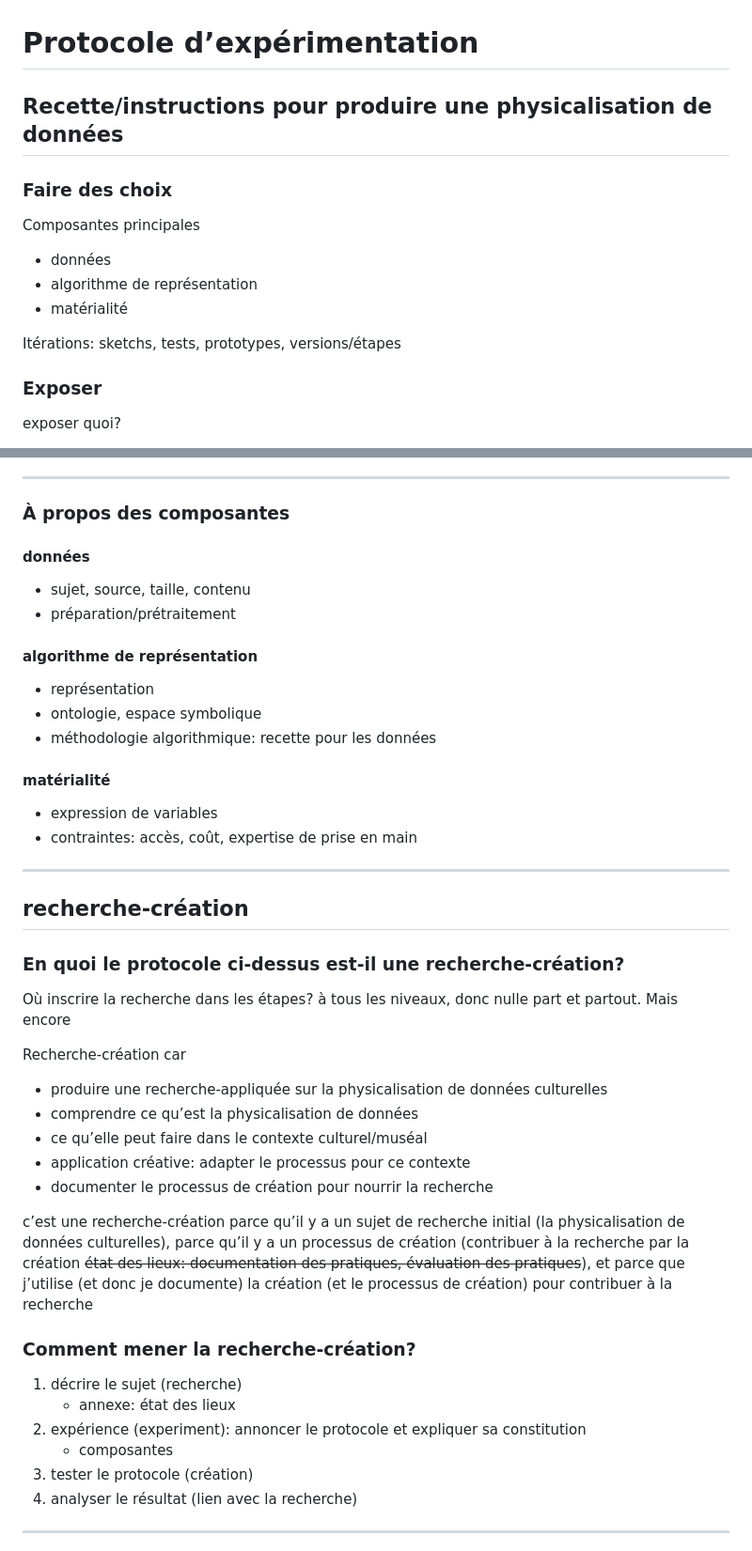
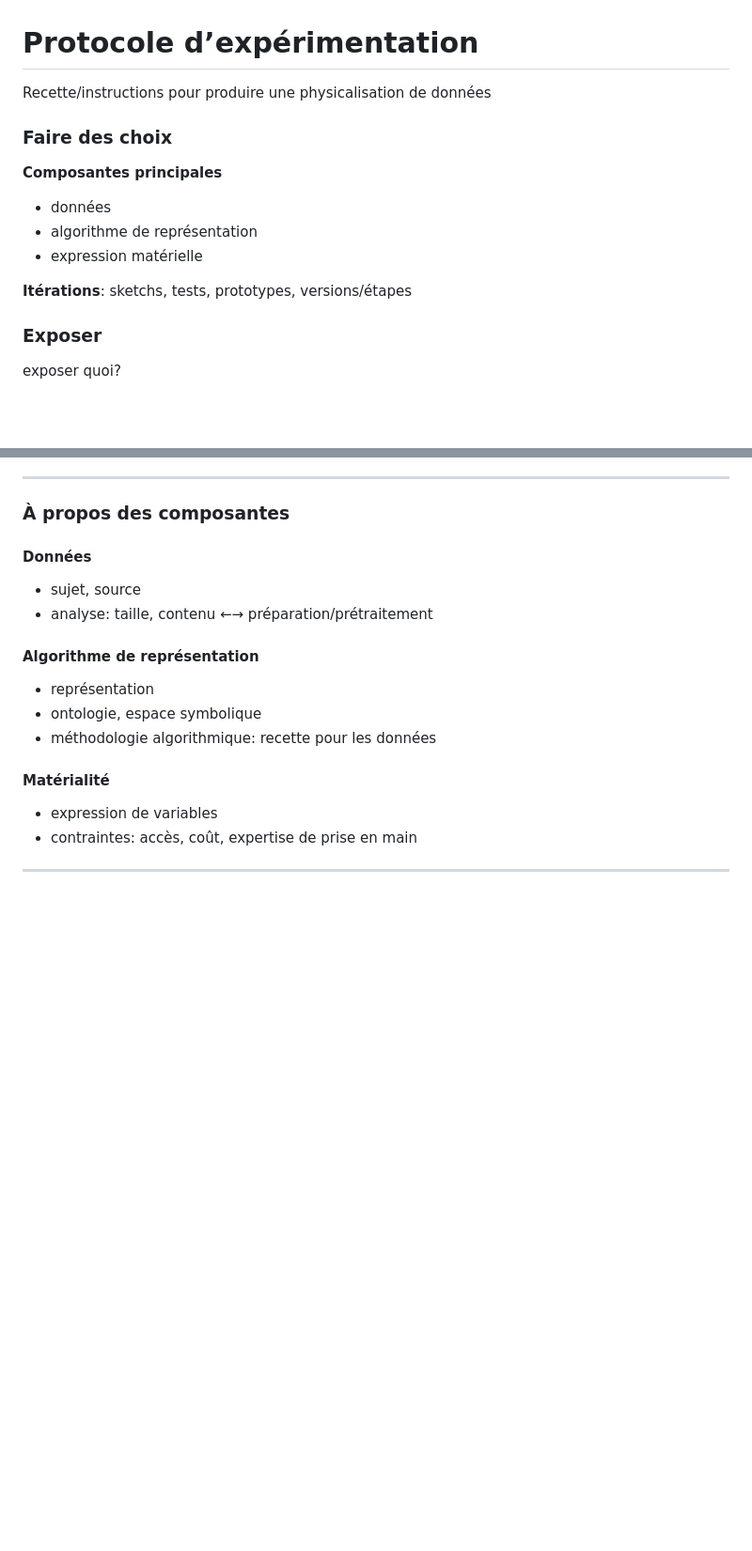
Before and after one commit to lenaMK/doc, a Markdown page: exSynth/protocole.md, 2 parts joined by grey strips. Shown at 94% size. GitHub-like rendering; blank space fills up the shorter version.

```diff
--- a/exSynth/protocole.md
+++ b/exSynth/protocole.md
@@ -1,16 +1,16 @@
 # Protocole d’expérimentation
 
-## Recette/instructions pour produire une physicalisation de données
+Recette/instructions pour produire une physicalisation de données
 
 ### Faire des choix
 
-Composantes principales
+**Composantes principales**
 
 - données
 - algorithme de représentation
-- matérialité
+- expression matérielle
 
-Itérations: sketchs, tests, prototypes, versions/étapes
+**Itérations**: sketchs, tests, prototypes, versions/étapes
 
 ### Exposer
 
@@ -37,48 +37,21 @@ documenter quoi?
 
 ### À propos des composantes
 
-#### données
+#### Données
 
-- sujet, source, taille, contenu
-- préparation/prétraitement
+- sujet, source
+- analyse: taille, contenu ←→ préparation/prétraitement
 
-#### algorithme de représentation
+#### Algorithme de représentation
 
 - représentation
 - ontologie, espace symbolique
 - méthodologie algorithmique: recette pour les données
 
-#### matérialité
+#### Matérialité
 
 - expression de variables
 - contraintes: accès, coût, expertise de prise en main
-
----
-
-## recherche-création
-
-### En quoi le protocole ci-dessus est-il une recherche-création?
-
-Où inscrire la recherche dans les étapes? à tous les niveaux, donc nulle part et partout. Mais encore
-
-Recherche-création car
-
-- produire une recherche-appliquée sur la physicalisation de données culturelles
-- comprendre ce qu’est la physicalisation de données
-- ce qu’elle peut faire dans le contexte culturel/muséal
-- application créative: adapter le processus pour ce contexte
-- documenter le processus de création pour nourrir la recherche
-
-c’est une recherche-création parce qu’il y a un sujet de recherche initial (la physicalisation de données culturelles), parce qu’il y a un processus de création (contribuer à la recherche par la création ~~état des lieux: documentation des pratiques, évaluation des pratiques~~), et parce que j’utilise (et donc je documente) la création (et le processus de création) pour contribuer à la recherche
-
-### Comment mener la recherche-création?
-
-1. décrire le sujet (recherche)
-   - annexe: état des lieux
-2. expérience (experiment): annoncer le protocole et expliquer sa constitution
-   - composantes
-3. tester le protocole (création)
-4. analyser le résultat (lien avec la recherche)
 
 
 
```
Also changed, not shown: exSynth/presentationSujet.md (+80 -11 lines).
